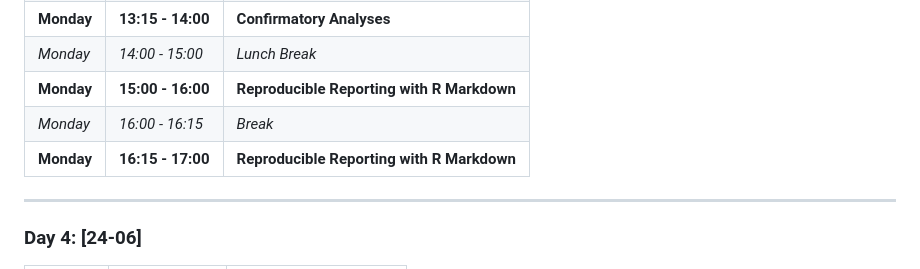
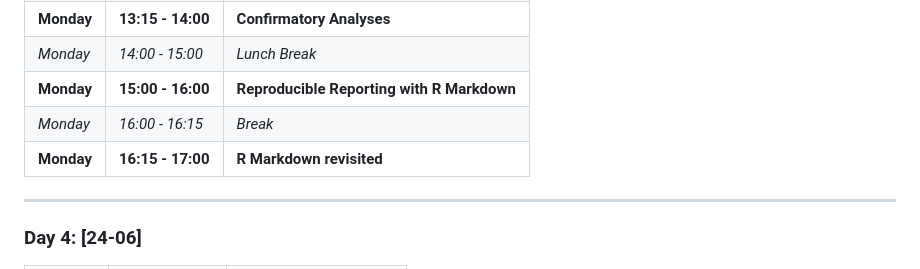
Before and after one commit to nika-akin/data-analysis-with-R, a Markdown page: README.md, the part around the change. GitHub-like rendering.

```diff
--- a/README.md
+++ b/README.md
@@ -55,7 +55,7 @@ By the end of the course participants should be:
 |*Monday*     | *14:00 - 15:00* | *Lunch Break*                       |
 | **Monday** | **15:00 - 16:00** | **Reproducible Reporting with R Markdown**      |
 | *Monday* | *16:00 - 16:15*  | *Break*                             |
-| **Monday** | **16:15 - 17:00**  | **Reproducible Reporting with R Markdown**     |
+| **Monday** | **16:15 - 17:00**  | **R Markdown revisited**     |
 
 ---
 ### Day 4: [24-06]
```
